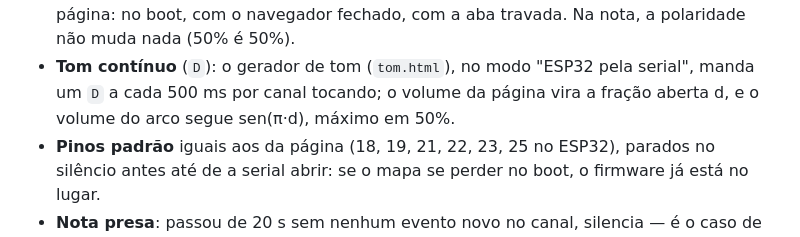
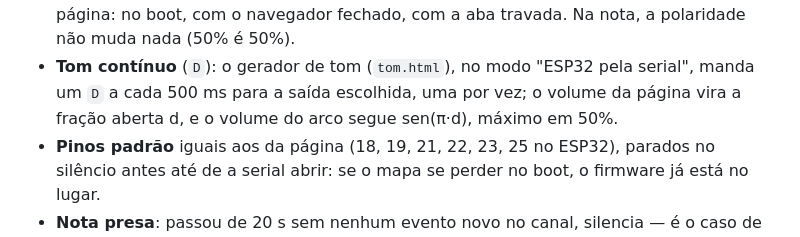
Before and after one commit to Johaan01/flyback-midi, a Markdown page: docs/protocolo-serial.md, the part around the change. GitHub-like rendering.

Commit message:
Bancada e protocolo: o gerador de tom pelo ESP tem um canal só
Co-Authored-By: Claude Opus 5.5 <noreply@anthropic.com>
Claude-Session: https://claude.ai/code/session_01YQNtz9nuwWvRHBeJV59ziz

```diff
--- a/docs/protocolo-serial.md
+++ b/docs/protocolo-serial.md
@@ -133,7 +133,7 @@ Dev Module" (o ESP32 comum, o "S1" de `hardware-decisoes.md`). Só usa o que vem
   firmware, e não na página, porque o silêncio tem de estar certo também sem a página: no boot,
   com o navegador fechado, com a aba travada. Na nota, a polaridade não muda nada (50% é 50%).
 - **Tom contínuo** (`D`): o gerador de tom (`tom.html`), no modo "ESP32 pela serial", manda um
-  `D` a cada 500 ms por canal tocando; o volume da página vira a fração aberta d, e o volume do
+  `D` a cada 500 ms para a saída escolhida, uma por vez; o volume da página vira a fração aberta d, e o volume do
   arco segue sen(π·d), máximo em 50%.
 - **Pinos padrão** iguais aos da página (18, 19, 21, 22, 23, 25 no ESP32), parados no silêncio
   antes até de a serial abrir: se o mapa se perder no boot, o firmware já está no lugar.
```
Also changed, not shown: docs/bancada-esp32.md (+4 -4 lines).
